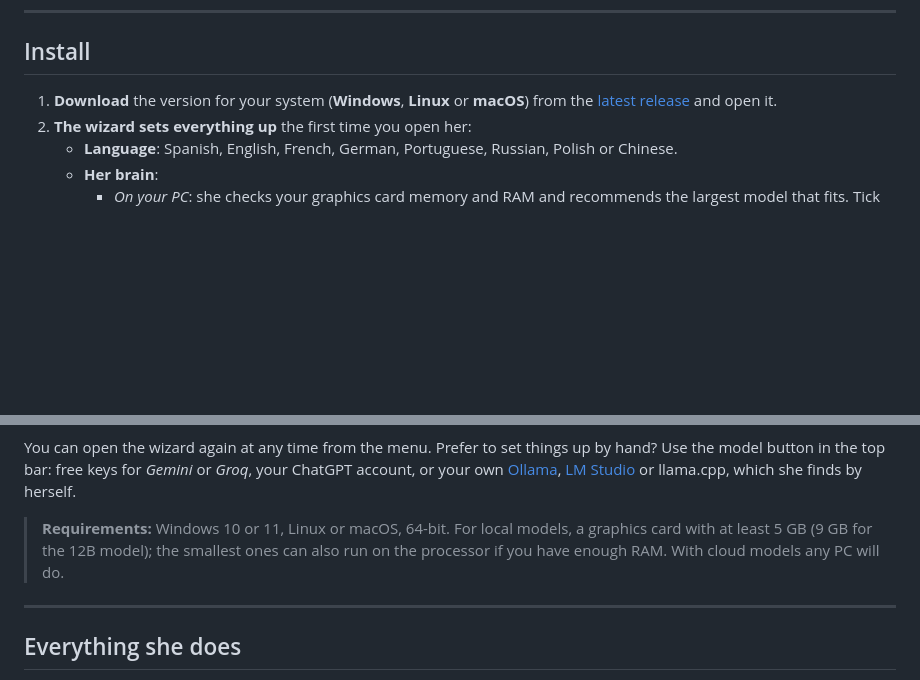
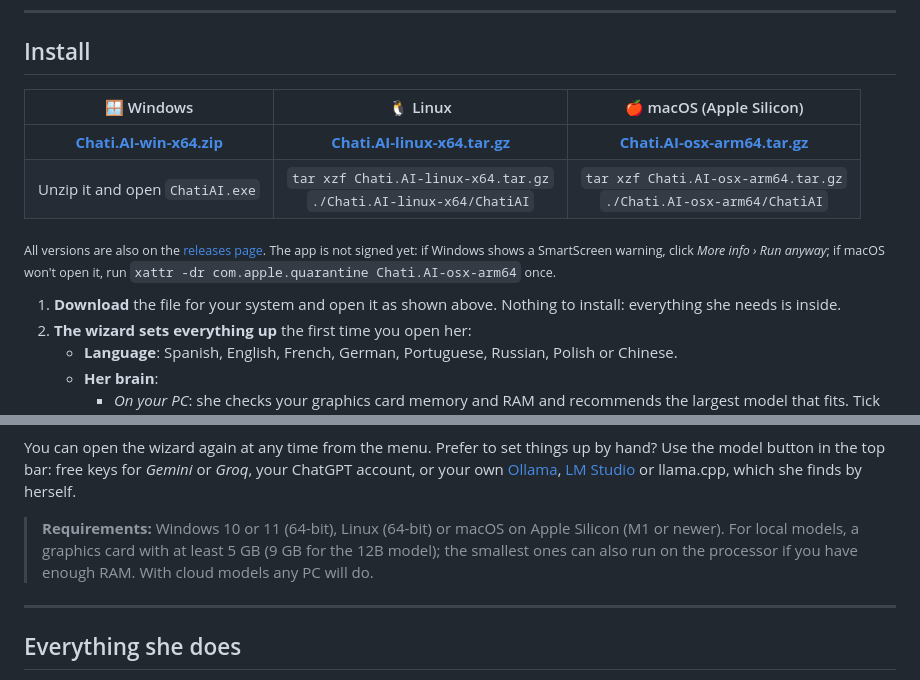
Before and after one commit to nombrote/chati.ai, a Markdown page: README.md, 2 parts joined by grey strips. GitHub-like rendering; blank space fills up the shorter version.

```diff
--- a/README.md
+++ b/README.md
@@ -124,8 +124,15 @@
 
 ## Install
 
-1. **Download** the version for your system (**Windows**, **Linux** or **macOS**) from the
-   [latest release](https://github.com/nombrote/chati.ai/releases/latest) and open it.
+| 🪟 Windows | 🐧 Linux | 🍎 macOS (Apple Silicon) |
+|:-:|:-:|:-:|
+| [**Chati.AI-win-x64.zip**](https://github.com/nombrote/chati.ai/releases/latest/download/Chati.AI-win-x64.zip) | [**Chati.AI-linux-x64.tar.gz**](https://github.com/nombrote/chati.ai/releases/latest/download/Chati.AI-linux-x64.tar.gz) | [**Chati.AI-osx-arm64.tar.gz**](https://github.com/nombrote/chati.ai/releases/latest/download/Chati.AI-osx-arm64.tar.gz) |
+| Unzip it and open `ChatiAI.exe` | `tar xzf Chati.AI-linux-x64.tar.gz`<br>`./Chati.AI-linux-x64/ChatiAI` | `tar xzf Chati.AI-osx-arm64.tar.gz`<br>`./Chati.AI-osx-arm64/ChatiAI` |
+
+<sub>All versions are also on the [releases page](https://github.com/nombrote/chati.ai/releases/latest). The app is not signed yet: if Windows shows a SmartScreen warning, click *More info › Run anyway*; if macOS won't open it, run `xattr -dr com.apple.quarantine Chati.AI-osx-arm64` once.</sub>
+
+1. **Download** the file for your system and open it as shown above. Nothing to install: everything she
+   needs is inside.
 2. **The wizard sets everything up** the first time you open her:
    - **Language**: Spanish, English, French, German, Portuguese, Russian, Polish or Chinese.
    - **Her brain**:
@@ -142,9 +149,7 @@ You can open the wizard again at any time from the menu. Prefer to set things up
 button in the top bar: free keys for *Gemini* or *Groq*, your ChatGPT account, or your own
 [Ollama](https://ollama.com), [LM Studio](https://lmstudio.ai) or llama.cpp, which she finds by herself.
 
-> **Requirements:** Windows 10 or 11, Linux or macOS, 64-bit. For local models, a graphics card with at least 5 GB
-> (9 GB for the 12B model); the smallest ones can also run on the processor if you have enough RAM.
-> With cloud models any PC will do.
+> **Requirements:** Windows 10 or 11 (64-bit), Linux (64-bit) or macOS on Apple Silicon (M1 or newer). For local models, a graphics card with at least 5 GB (9 GB for the 12B model); the smallest ones can also run on the processor if you have enough RAM. With cloud models any PC will do.
 
 ---
 
```
Also changed, not shown: README.ES.md (+10 -5 lines).
